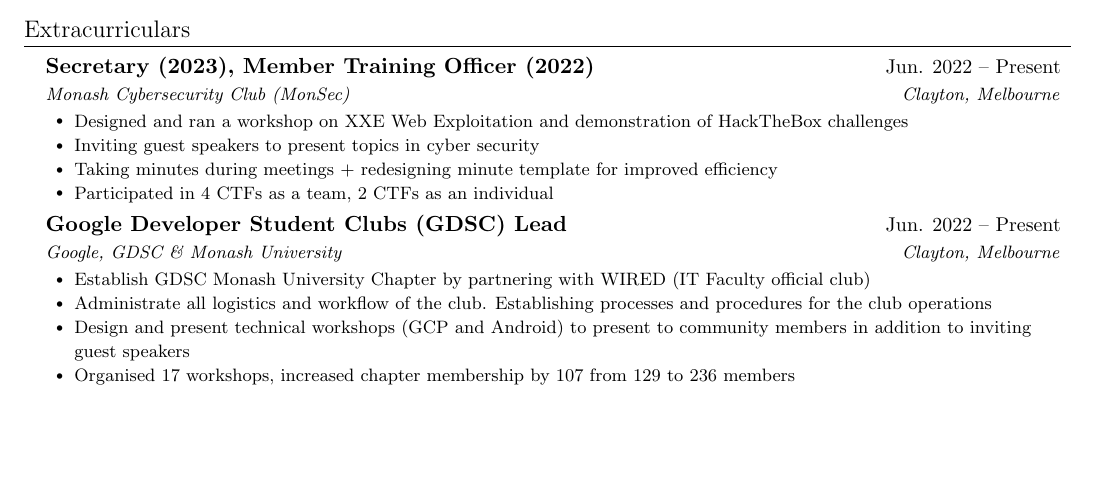
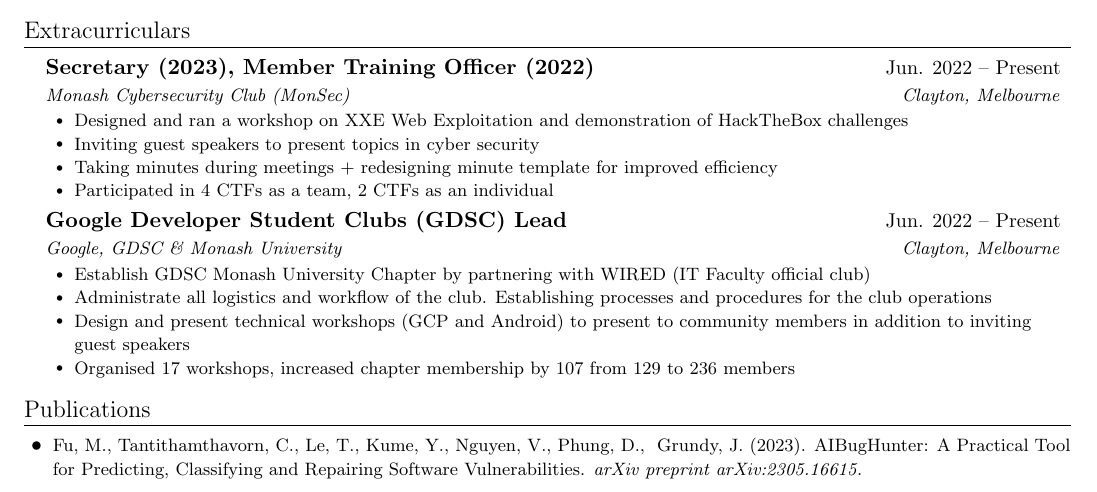
Before and after one commit to k493r0/cv, a LaTeX CV (cv.tex, which reads sections/publications.tex): part of page 2 of 2, cut so that both start at the same text, the shorter picture padded with empty space. Compiled offline with pdfLaTeX.

Commit message:
add publications

```diff
--- a/cv.tex
+++ b/cv.tex
@@ -143,6 +143,8 @@
 %-----------EC-----------
 \import{sections}{ec}
 
+%-----------Publications-----------
+\import{sections}{publications}
 
 
 %-----------Personal-----------
--- /dev/null
+++ b/sections/publications.tex
@@ -0,0 +1,4 @@
+\section{Publications}
+\resumeItemListStart
+    \resumeItem{Fu, M., Tantithamthavorn, C., Le, T., Kume, Y., Nguyen, V., Phung, D., & Grundy, J. (2023). AIBugHunter: A Practical Tool for Predicting, Classifying and Repairing Software Vulnerabilities. \textit{\href{https://arxiv.org/abs/2305.16615}{arXiv preprint arXiv:2305.16615.}}}
+\resumeItemListEnd
```
